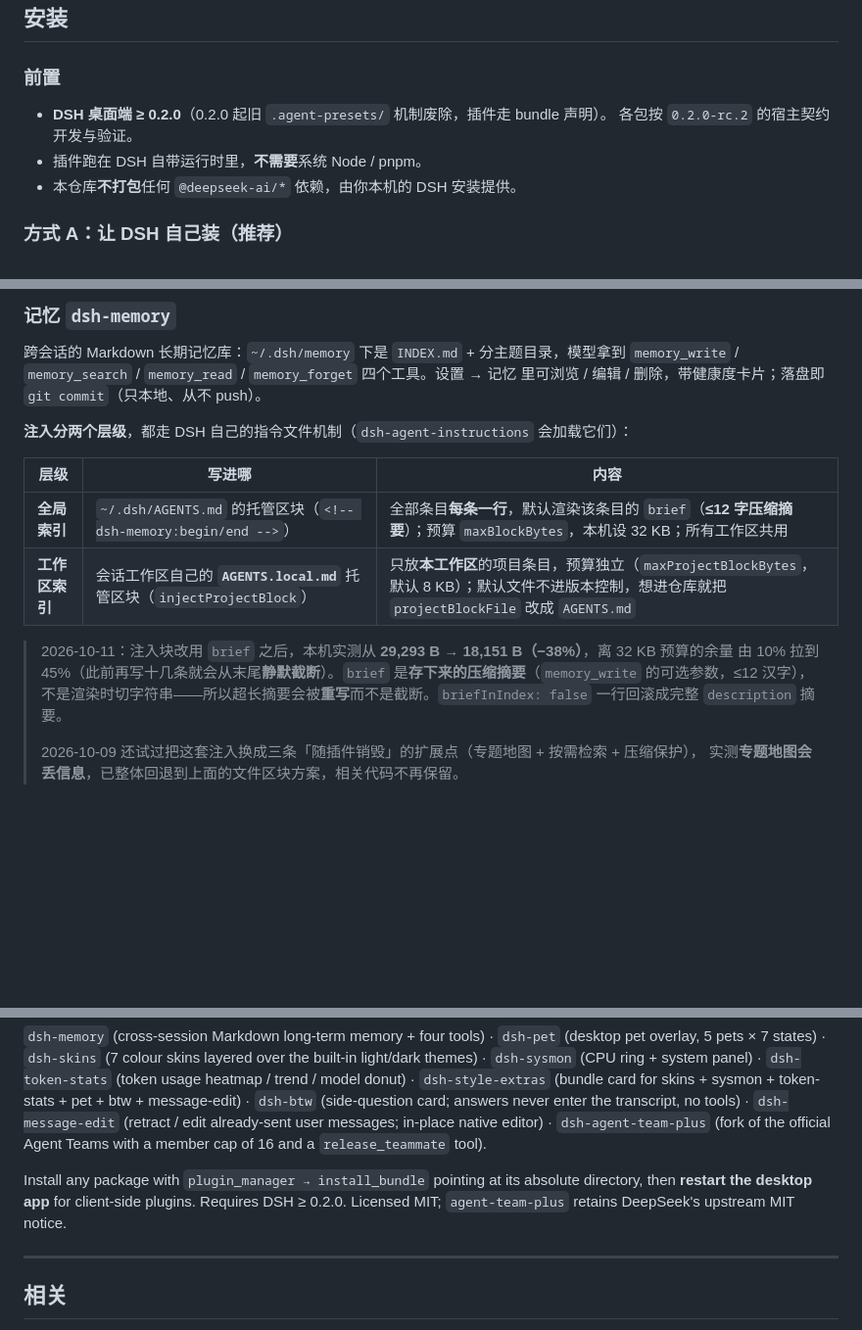
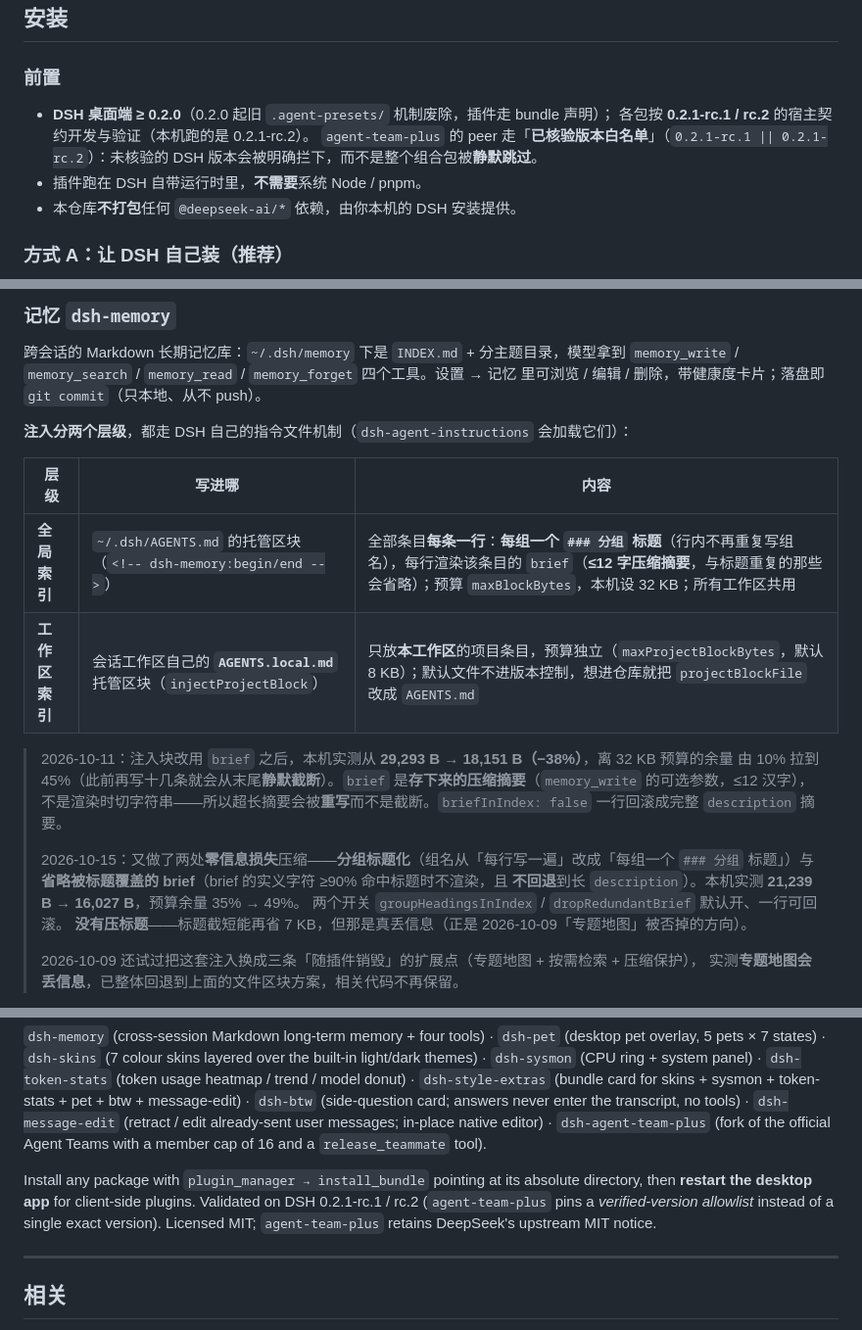
Before and after one commit to OrinVoss/dsh-plugins, a Markdown page: README.md, 3 parts joined by grey strips. Shown at 98% size. Drawn GitHub-style; blank space fills up the shorter version.

Commit message:
README 同步：DSH 基线 0.2.1-rc.1/rc.2（agent-team-plus 走已核验版本白名单）+ 记忆注入再压缩（分组标题化 / 省略重复 brief，21239B→16027B）

```diff
--- a/README.md
+++ b/README.md
@@ -41,8 +41,10 @@ Agent Teams 补上「让 teammates 散伙」的 fork。
 
 ### 前置
 
-- **DSH 桌面端 ≥ 0.2.0**（0.2.0 起旧 `.agent-presets/` 机制废除，插件走 bundle 声明）。
-  各包按 `0.2.0-rc.2` 的宿主契约开发与验证。
+- **DSH 桌面端 ≥ 0.2.0**（0.2.0 起旧 `.agent-presets/` 机制废除，插件走 bundle 声明）；
+  各包按 **0.2.1-rc.1 / rc.2** 的宿主契约开发与验证（本机跑的是 0.2.1-rc.2）。
+  `agent-team-plus` 的 peer 走「**已核验版本白名单**」（`0.2.1-rc.1 || 0.2.1-rc.2`）：未核验的
+  DSH 版本会被明确拦下，而不是整个组合包被**静默跳过**。
 - 插件跑在 DSH 自带运行时里，**不需要**系统 Node / pnpm。
 - 本仓库**不打包**任何 `@deepseek-ai/*` 依赖，由你本机的 DSH 安装提供。
 
@@ -134,13 +136,19 @@ cd <包目录>; npm test          # 有 test 脚本的包
 
 | 层级 | 写进哪 | 内容 |
 | --- | --- | --- |
-| **全局索引** | `~/.dsh/AGENTS.md` 的托管区块（`<!-- dsh-memory:begin/end -->`） | 全部条目**每条一行**，默认渲染该条目的 `brief`（**≤12 字压缩摘要**）；预算 `maxBlockBytes`，本机设 32 KB；所有工作区共用 |
+| **全局索引** | `~/.dsh/AGENTS.md` 的托管区块（`<!-- dsh-memory:begin/end -->`） | 全部条目**每条一行**：**每组一个 `### 分组` 标题**（行内不再重复写组名），每行渲染该条目的 `brief`（**≤12 字压缩摘要**，与标题重复的那些会省略）；预算 `maxBlockBytes`，本机设 32 KB；所有工作区共用 |
 | **工作区索引** | 会话工作区自己的 **`AGENTS.local.md`** 托管区块（`injectProjectBlock`） | 只放**本工作区**的项目条目，预算独立（`maxProjectBlockBytes`，默认 8 KB）；默认文件不进版本控制，想进仓库就把 `projectBlockFile` 改成 `AGENTS.md` |
 
 > 2026-10-11：注入块改用 `brief` 之后，本机实测从 **29,293 B → 18,151 B（−38%）**，离 32 KB 预算的余量
 > 由 10% 拉到 45%（此前再写十几条就会从末尾**静默截断**）。`brief` 是**存下来的压缩摘要**（`memory_write`
 > 的可选参数，≤12 汉字），不是渲染时切字符串——所以超长摘要会被**重写**而不是截断。`briefInIndex: false`
 > 一行回滚成完整 `description` 摘要。
+>
+> 2026-10-15：又做了两处**零信息损失**压缩——**分组标题化**（组名从「每行写一遍」改成「每组一个
+> `### 分组` 标题」）与**省略被标题覆盖的 brief**（brief 的实义字符 ≥90% 命中标题时不渲染，且
+> **不回退**到长 `description`）。本机实测 **21,239 B → 16,027 B**，预算余量 35% → 49%。
+> 两个开关 `groupHeadingsInIndex` / `dropRedundantBrief` 默认开、一行可回滚。
+> **没有压标题**——标题截短能再省 7 KB，但那是真丢信息（正是 2026-10-09「专题地图」被否掉的方向）。
 >
 > 2026-10-09 还试过把这套注入换成三条「随插件销毁」的扩展点（专题地图 + 按需检索 + 压缩保护），
 > 实测**专题地图会丢信息**，已整体回退到上面的文件区块方案，相关代码不再保留。
@@ -369,7 +377,8 @@ self-check scripts and hard-won gotchas:
 `release_teammate` tool).
 
 Install any package with `plugin_manager → install_bundle` pointing at its absolute
-directory, then **restart the desktop app** for client-side plugins. Requires DSH ≥ 0.2.0.
+directory, then **restart the desktop app** for client-side plugins. Validated on DSH 0.2.1-rc.1 /
+rc.2 (`agent-team-plus` pins a *verified-version allowlist* instead of a single exact version).
 Licensed MIT; `agent-team-plus` retains DeepSeek's upstream MIT notice.
 
 ---
```
Also changed, not shown: other parts of README.md (+1 -1 lines).
